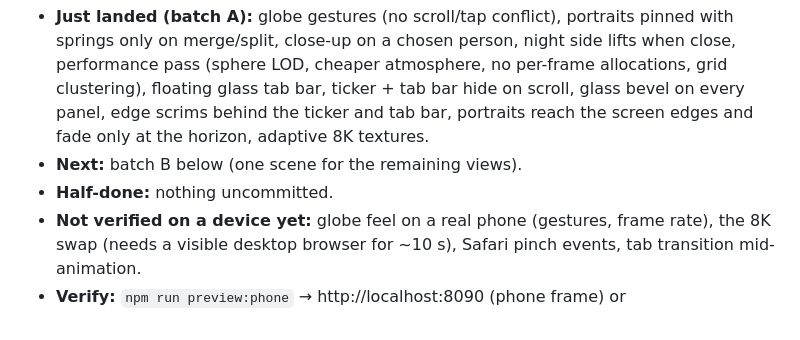
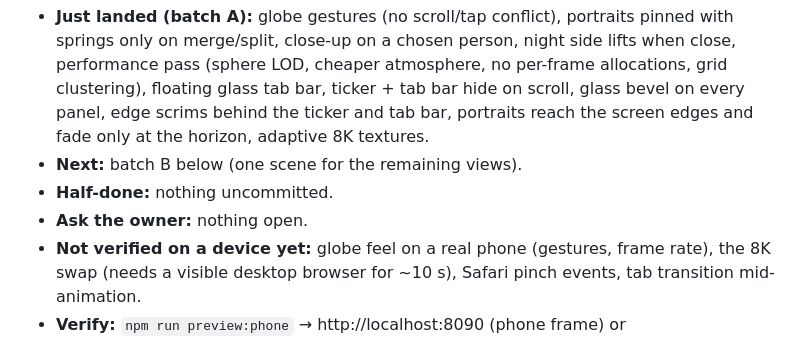
Before and after one commit to haseebahmad1521-alt/wealthline, a Markdown page: PLAN.md, the part around the change. GitHub-like rendering.

```diff
--- a/PLAN.md
+++ b/PLAN.md
@@ -26,6 +26,7 @@ _Updated Nov 2, 2026 at the end of batch A (commit: see `git log -1`, pushed and
 - **Just landed (batch A):** globe gestures (no scroll/tap conflict), portraits pinned with springs only on merge/split, close-up on a chosen person, night side lifts when close, performance pass (sphere LOD, cheaper atmosphere, no per-frame allocations, grid clustering), floating glass tab bar, ticker + tab bar hide on scroll, glass bevel on every panel, edge scrims behind the ticker and tab bar, portraits reach the screen edges and fade only at the horizon, adaptive 8K textures.
 - **Next:** batch B below (one scene for the remaining views).
 - **Half-done:** nothing uncommitted.
+- **Ask the owner:** nothing open.
 - **Not verified on a device yet:** globe feel on a real phone (gestures, frame rate), the 8K swap (needs a visible desktop browser for ~10 s), Safari pinch events, tab transition mid-animation.
 - **Verify:** `npm run preview:phone` → http://localhost:8090 (phone frame) or http://localhost:8081 directly; `npm run typecheck`, `npm test`; `npm run build:pages` before a push.
 
```
Also changed, not shown: CLAUDE.md (+3 -1 lines).
